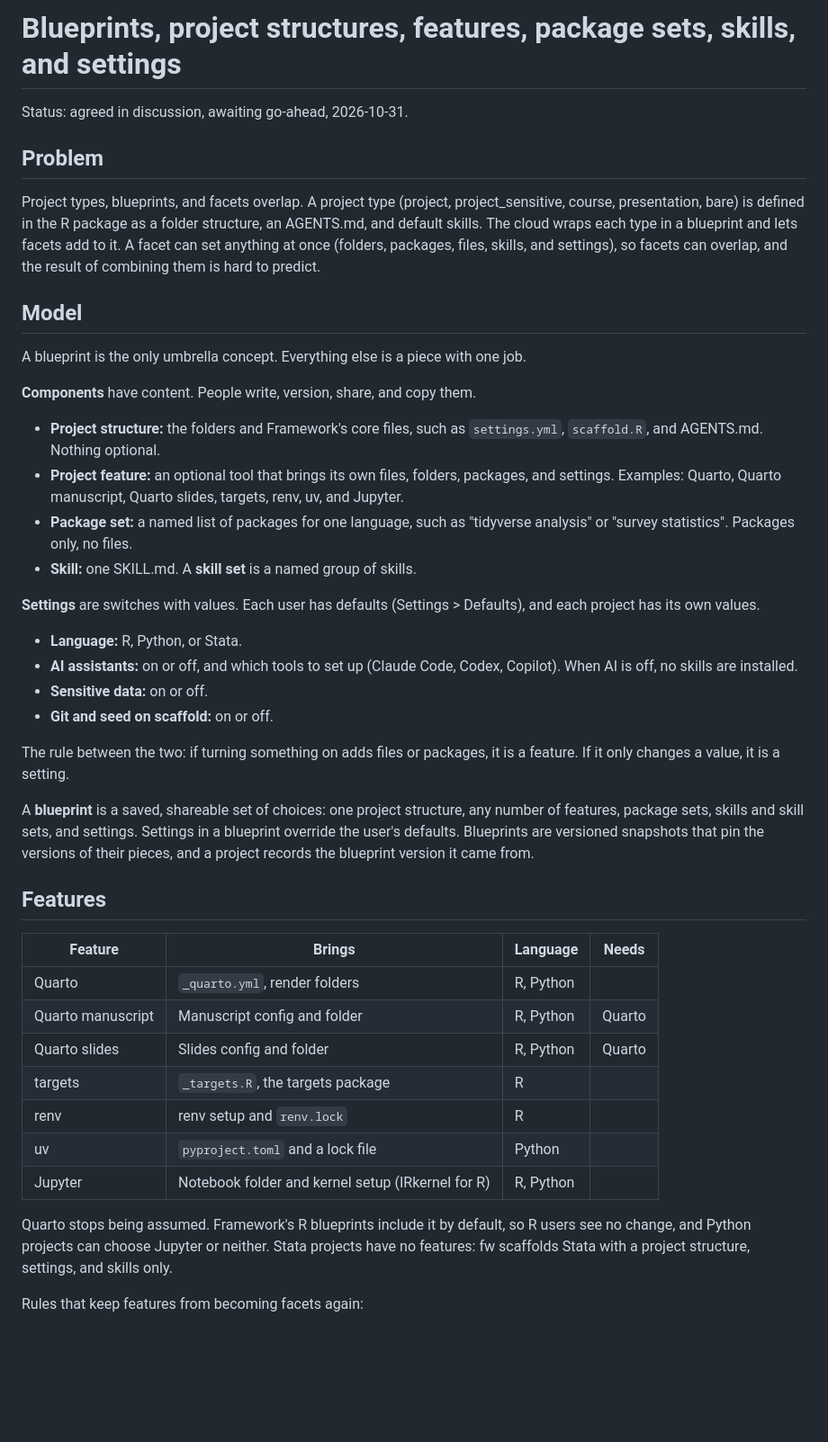
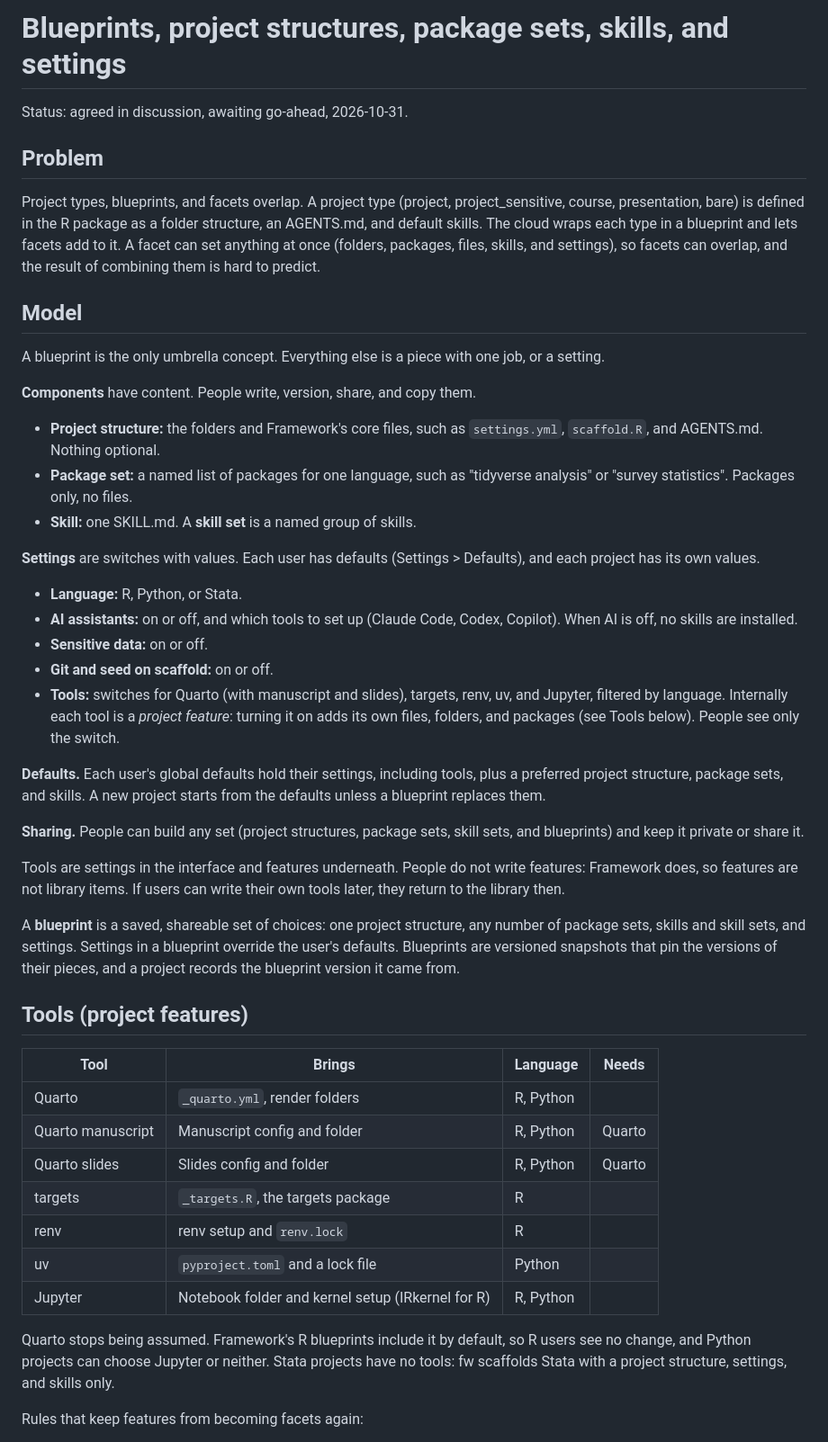
Before and after one commit to frameworktools/framework-cloud, a Markdown page: docs/plans/2026-10-31-blueprints-structures-settings.md, the part around one of its changes. Shown at 90% size. Rendered like a GitHub page; blank space fills up the shorter version.

Commit message:
docs: tools are settings, defaults hold preferred pieces, any set can be shared

```diff
--- a/docs/plans/2026-10-31-blueprints-structures-settings.md
+++ b/docs/plans/2026-10-31-blueprints-structures-settings.md
@@ -1,4 +1,4 @@
-# Blueprints, project structures, features, package sets, skills, and settings
+# Blueprints, project structures, package sets, skills, and settings
 
 Status: agreed in discussion, awaiting go-ahead, 2026-10-31.
 
@@ -14,15 +14,12 @@ result of combining them is hard to predict.
 ## Model
 
 A blueprint is the only umbrella concept. Everything else is a piece with one
-job.
+job, or a setting.
 
 **Components** have content. People write, version, share, and copy them.
 
 - **Project structure:** the folders and Framework's core files, such as
   `settings.yml`, `scaffold.R`, and AGENTS.md. Nothing optional.
-- **Project feature:** an optional tool that brings its own files, folders,
-  packages, and settings. Examples: Quarto, Quarto manuscript, Quarto slides,
-  targets, renv, uv, and Jupyter.
 - **Package set:** a named list of packages for one language, such as
   "tidyverse analysis" or "survey statistics". Packages only, no files.
 - **Skill:** one SKILL.md. A **skill set** is a named group of skills.
@@ -35,19 +32,31 @@ Defaults), and each project has its own values.
   Copilot). When AI is off, no skills are installed.
 - **Sensitive data:** on or off.
 - **Git and seed on scaffold:** on or off.
+- **Tools:** switches for Quarto (with manuscript and slides), targets, renv,
+  uv, and Jupyter, filtered by language. Internally each tool is a *project
+  feature*: turning it on adds its own files, folders, and packages (see
+  Tools below). People see only the switch.
 
-The rule between the two: if turning something on adds files or packages, it is
-a feature. If it only changes a value, it is a setting.
+**Defaults.** Each user's global defaults hold their settings, including tools,
+plus a preferred project structure, package sets, and skills. A new project
+starts from the defaults unless a blueprint replaces them.
+
+**Sharing.** People can build any set (project structures, package sets, skill
+sets, and blueprints) and keep it private or share it.
+
+Tools are settings in the interface and features underneath. People do not
+write features: Framework does, so features are not library items. If users
+can write their own tools later, they return to the library then.
 
 A **blueprint** is a saved, shareable set of choices: one project structure, any
-number of features, package sets, skills and skill sets, and settings. Settings
+number of package sets, skills and skill sets, and settings. Settings
 in a blueprint override the user's defaults. Blueprints are versioned snapshots
 that pin the versions of their pieces, and a project records the blueprint
 version it came from.
 
-## Features
+## Tools (project features)
 
-| Feature | Brings | Language | Needs |
+| Tool | Brings | Language | Needs |
 |---|---|---|---|
 | Quarto | `_quarto.yml`, render folders | R, Python | |
 | Quarto manuscript | Manuscript config and folder | R, Python | Quarto |
@@ -59,7 +68,7 @@ version it came from.
 
 Quarto stops being assumed. Framework's R blueprints include it by default, so
 R users see no change, and Python projects can choose Jupyter or neither.
-Stata projects have no features: fw scaffolds Stata with a project structure,
+Stata projects have no tools: fw scaffolds Stata with a project structure,
 settings, and skills only.
 
 Rules that keep features from becoming facets again:
```
Also changed, not shown: other parts of docs/plans/2026-10-31-blueprints-structures-settings.md (+17 -16 lines).
